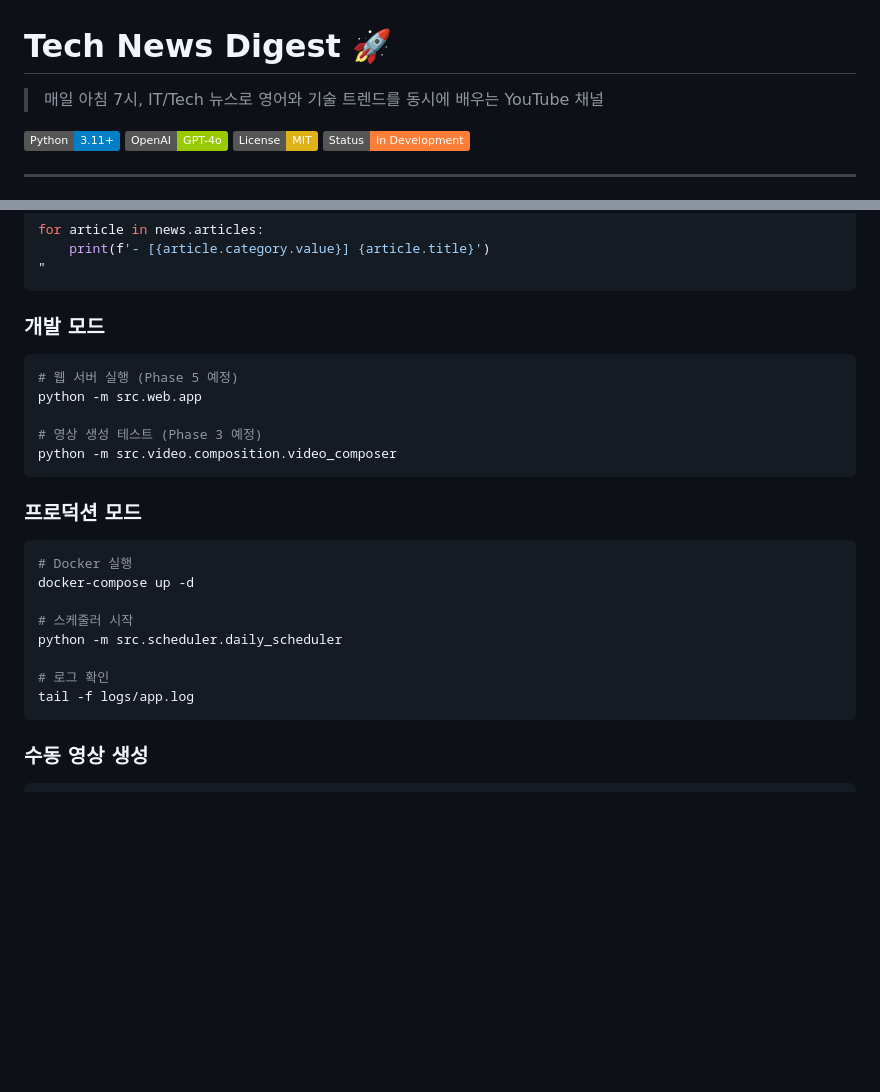
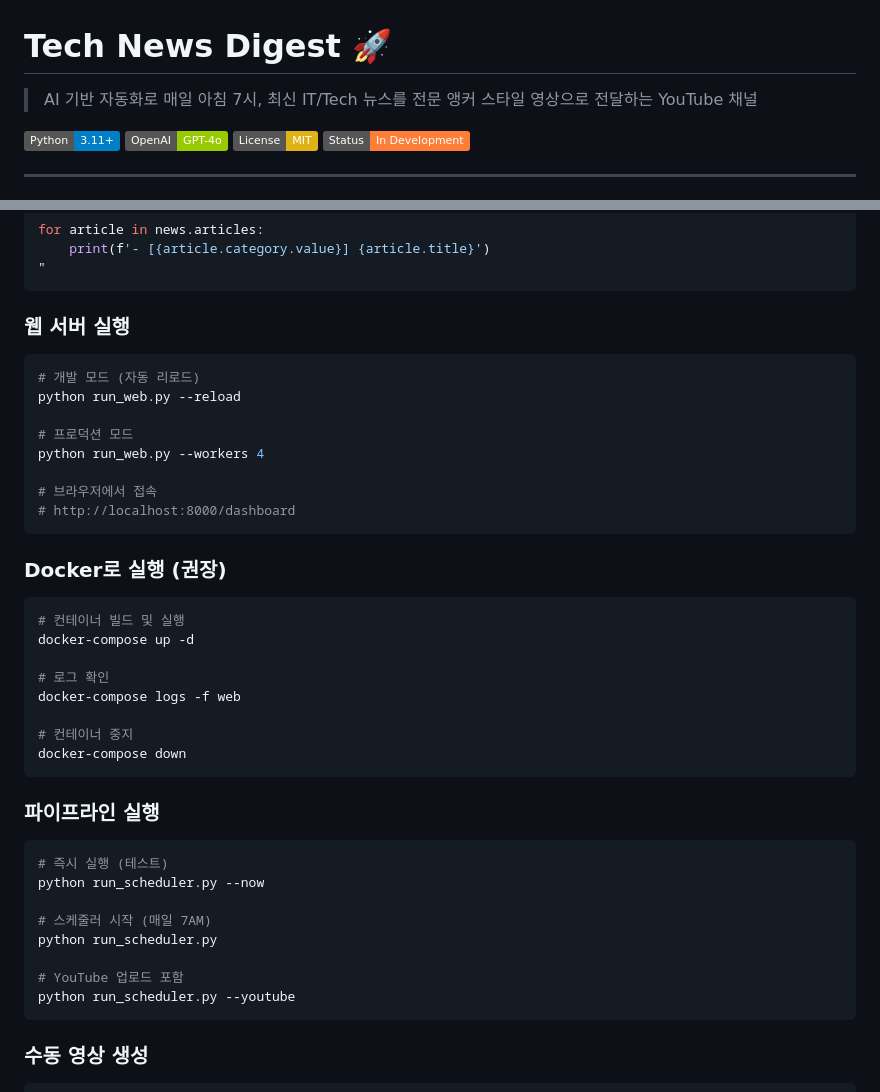
Before and after one commit to jeromwolf/itnews-flux, a Markdown page: README.md, 2 parts joined by grey strips. Drawn GitHub-style; badges without logos; blank space fills up the shorter version.

````diff
--- a/README.md
+++ b/README.md
@@ -1,6 +1,6 @@
 # Tech News Digest 🚀
 
-> 매일 아침 7시, IT/Tech 뉴스로 영어와 기술 트렌드를 동시에 배우는 YouTube 채널
+> AI 기반 자동화로 매일 아침 7시, 최신 IT/Tech 뉴스를 전문 앵커 스타일 영상으로 전달하는 YouTube 채널
 
 [![Python](https://img.shields.io/badge/Python-3.11+-blue.svg)](https://www.python.org/downloads/)
 [![OpenAI](https://img.shields.io/badge/OpenAI-GPT--4o-green.svg)](https://platform.openai.com/)
@@ -221,27 +229,43 @@ for article in news.articles:
 "
 ```
 
-### 개발 모드
+### 웹 서버 실행
 
 ```bash
-# 웹 서버 실행 (Phase 5 예정)
-python -m src.web.app
+# 개발 모드 (자동 리로드)
+python run_web.py --reload
 
-# 영상 생성 테스트 (Phase 3 예정)
-python -m src.video.composition.video_composer
+# 프로덕션 모드
+python run_web.py --workers 4
+
+# 브라우저에서 접속
+# http://localhost:8000/dashboard
 ```
 
-### 프로덕션 모드
+### Docker로 실행 (권장)
 
 ```bash
-# Docker 실행
+# 컨테이너 빌드 및 실행
 docker-compose up -d
 
-# 스케줄러 시작
-python -m src.scheduler.daily_scheduler
+# 로그 확인
+docker-compose logs -f web
 
-# 로그 확인
-tail -f logs/app.log
+# 컨테이너 중지
+docker-compose down
+```
+
+### 파이프라인 실행
+
+```bash
+# 즉시 실행 (테스트)
+python run_scheduler.py --now
+
+# 스케줄러 시작 (매일 7AM)
+python run_scheduler.py
+
+# YouTube 업로드 포함
+python run_scheduler.py --youtube
 ```
 
 ### 수동 영상 생성
````
Also changed, not shown: other parts of README.md (+68 -55 lines).
